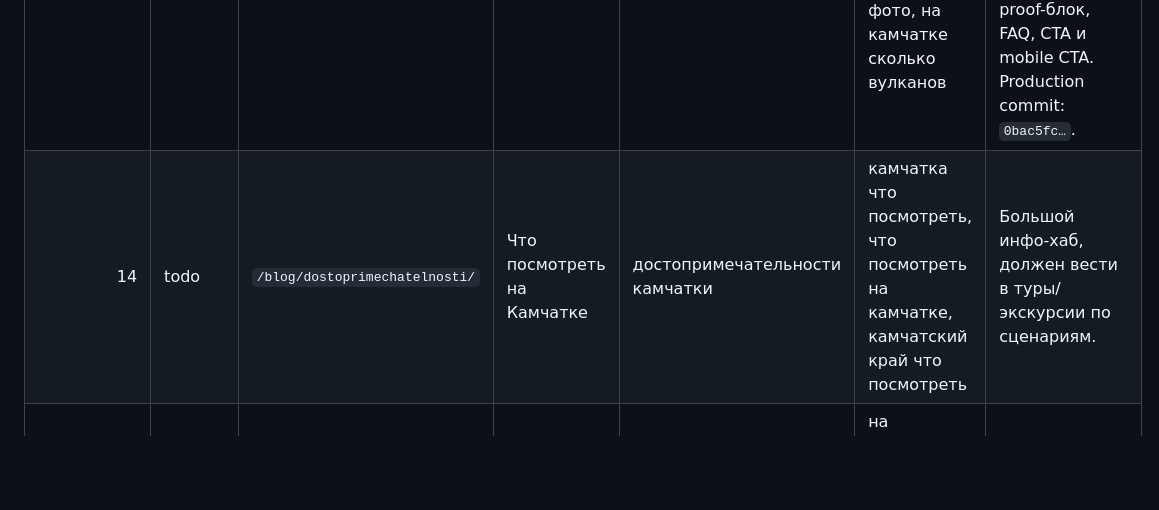
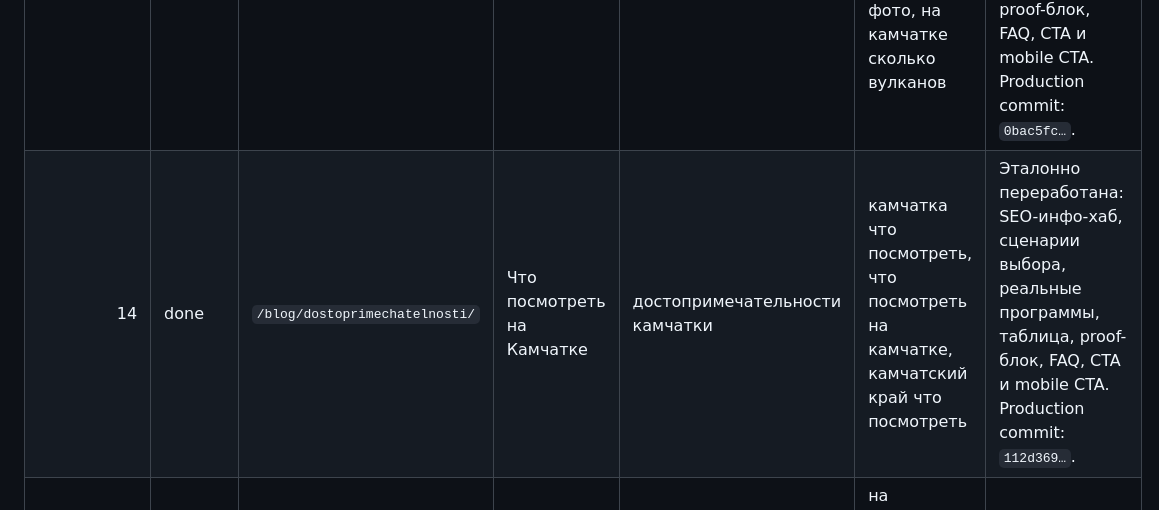
Before and after one commit to mfasad/kamchatka-travel, a Markdown page: docs/SEO_PAGE_QUEUE.md, the part around the change. Rendered like a GitHub page; blank space fills up the shorter version.

Commit message:
Mark attractions SEO page done: update docs/SEO_PAGE_QUEUE.md

```diff
--- a/docs/SEO_PAGE_QUEUE.md
+++ b/docs/SEO_PAGE_QUEUE.md
@@ -51,7 +51,7 @@
 | Приоритет | Статус | URL | Страница | Главный ключ | Вторичные ключи / смысл | Notes |
 |---:|---|---|---|---|---|---|
 | 13 | done | `/blog/vulkany-kamchatki/` | Вулканы Камчатки | вулканы камчатки | вулкан на камчатке, камчатка вулкан, вулканы камчатки фото, на камчатке сколько вулканов | Эталонно переработана: SEO-инфо-хаб, сценарии выбора, реальные вулканические программы, proof-блок, FAQ, CTA и mobile CTA. Production commit: `0bac5fc…`. |
-| 14 | todo | `/blog/dostoprimechatelnosti/` | Что посмотреть на Камчатке | достопримечательности камчатки | камчатка что посмотреть, что посмотреть на камчатке, камчатский край что посмотреть | Большой инфо-хаб, должен вести в туры/экскурсии по сценариям. |
+| 14 | done | `/blog/dostoprimechatelnosti/` | Что посмотреть на Камчатке | достопримечательности камчатки | камчатка что посмотреть, что посмотреть на камчатке, камчатский край что посмотреть | Эталонно переработана: SEO-инфо-хаб, сценарии выбора, реальные программы, таблица, proof-блок, FAQ, CTA и mobile CTA. Production commit: `112d369…`. |
 | 15 | todo | `/blog/kity-na-kamchatke/` | Киты и косатки на Камчатке | киты на камчатке | на камчатке киты, камчатка киты, когда можно увидеть китов на камчатке | Инфо-страница с коммерческим переходом в морские/летние туры. |
 | 16 | todo | `/blog/kogda-ehat/` | Когда лучше ехать на Камчатку | когда лучше ехать на камчатку | сезоны, лето, зима, июнь, июль, август, сентябрь | Нужна сезонная матрица и переходы в туры. |
 | 17 | todo | `/blog/skolko-stoit-poezdka/` | Сколько стоит поездка на Камчатку | сколько стоит поездка на камчатку | бюджет поездки, цены, перелёт, туры, экскурсии | Нужна аккуратность с актуальностью цен, лучше диапазоны и CTA “проверить стоимость”. |
```
